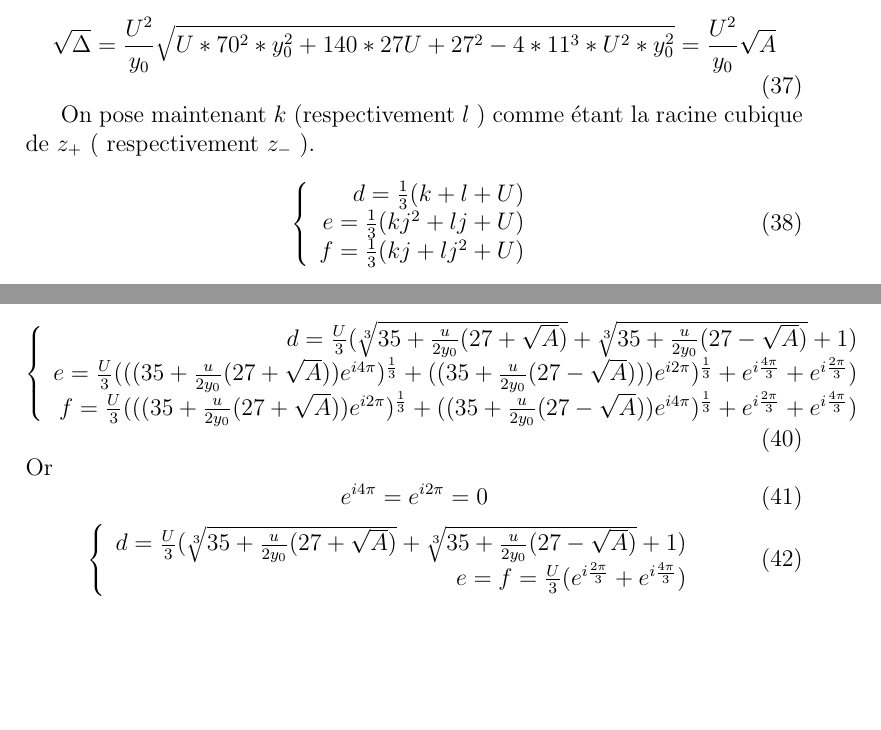
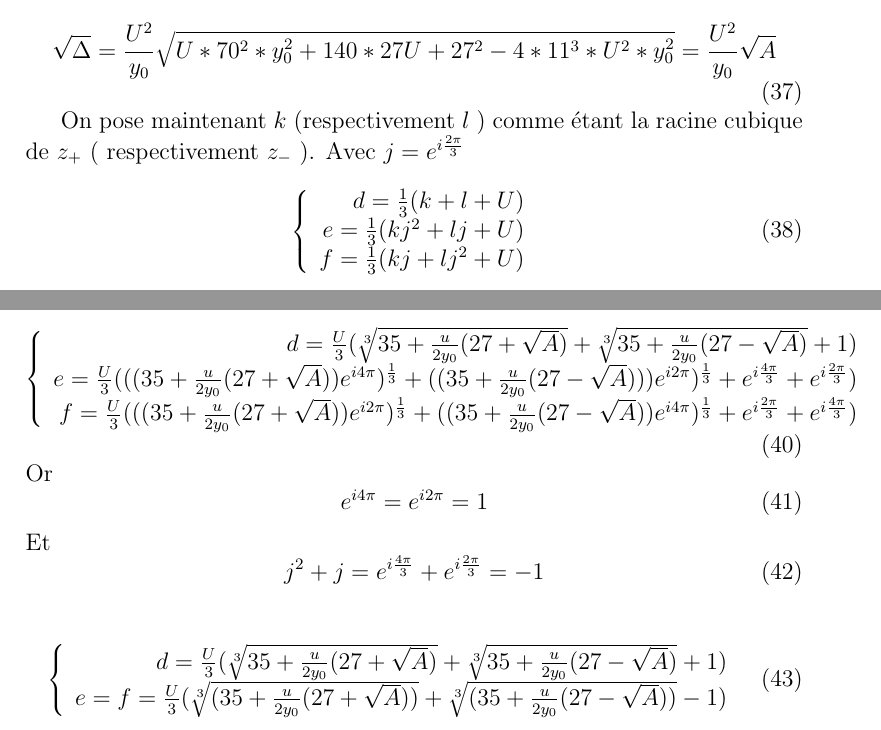
Before and after one commit to DavyL/Green, a LaTeX document (maths.tex): two parts of page 5 of 6, joined at a grey line, cut so that both start at the same text, the shorter picture padded with empty space. Compiled offline with pdfLaTeX.

Commit message:
new version

```diff
--- a/maths.tex
+++ b/maths.tex
@@ -166,6 +166,7 @@ On a aussi
 \end{equation}
 
 On pose maintenant $k$ (respectivement $l$ ) comme \'etant la racine cubique de $z_+$ ( respectivement $z_-$ ).
+ Avec $j = e^{i\frac{2\pi}{3}}$
 \begin{equation}
 \left\{ \begin{array}{rl}
 d = \frac{1}{3} ( k + l + U)\\
@@ -197,12 +198,17 @@ f = \frac{U}{3} (((35+\frac{u}{2y_0}(27 + \sqrt{A})) e^{i2\pi})^{\frac{1}{3}} +
 \end{equation}
 Or
 \begin{equation}
- e^{i4\pi} = e^{i2\pi} = 0
+ e^{i4\pi} = e^{i2\pi} = 1
 \end{equation}
+Et
+\begin{equation}
+ j^2+j= e^{i\frac{4\pi}{3}} + e^{i\frac{2\pi}{3}} = -1
+\end{equation}
+
 \begin{equation}
 \left\{ \begin{array}{rl}
 d = \frac{U}{3} ( \sqrt[3]{35+\frac{u}{2y_0}(27 + \sqrt{A})}+\sqrt[3]{35+\frac{u}{2y_0}(27 - \sqrt{A})} + 1)\\
-e = f = \frac{U}{3} (e^{i\frac{2\pi}{3}} + e^{i\frac{4\pi}{3}} )\\
+e = f = \frac{U}{3} (\sqrt[3]{(35+\frac{u}{2y_0}(27 + \sqrt{A}))} + \sqrt[3]{(35+\frac{u}{2y_0}(27 - \sqrt{A}))} -1 )\\
 \end{array} \right.
 \end{equation}
 On a
```
Also changed, not shown: maths.pdf.
